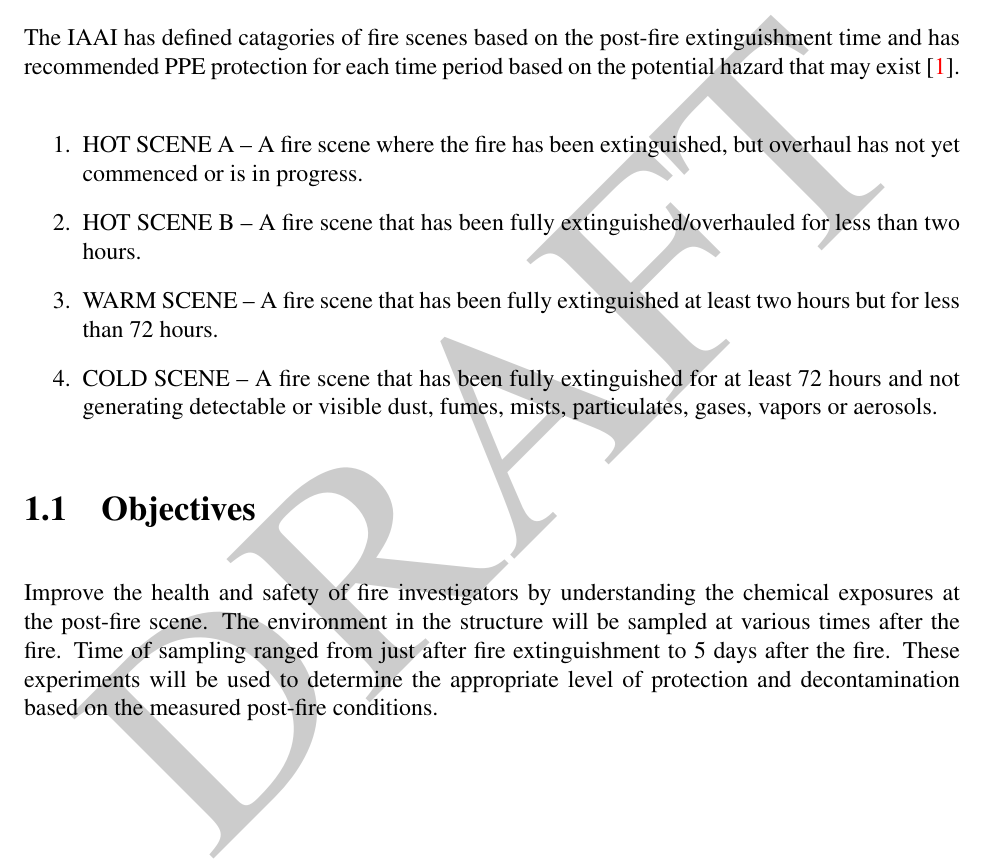
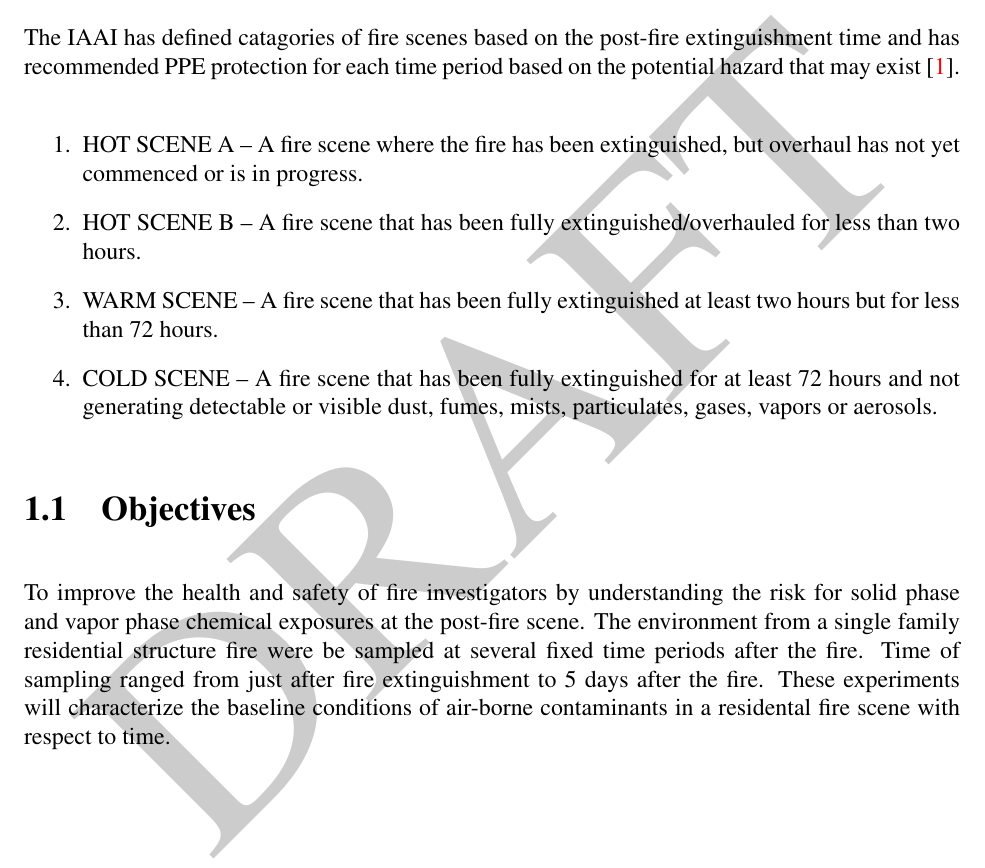
Before and after one commit to cweinschenk/Post_Fire_Exposure, a LaTeX book (07_Reports/Post_Exposure.tex): part of page 11 of 24, cut so that both start at the same text. Compiled offline with pdfLaTeX.

Commit message:
objective

```diff
--- a/07_Reports/Post_Exposure.tex
+++ b/07_Reports/Post_Exposure.tex
@@ -200,7 +200,7 @@ The IAAI has defined catagories of fire scenes based on the post-fire extinguish
 
 \section{Objectives}
 
-Improve the health and safety of fire investigators by understanding the chemical exposures at the post-fire scene.  The environment in the structure will be sampled at various times after the fire. Time of sampling ranged from just after fire extinguishment to 5 days after the fire.  These experiments will be used to determine the appropriate level of protection and decontamination based on the measured post-fire conditions.
+To improve the health and safety of fire investigators by understanding the risk for solid phase and vapor phase chemical exposures at the post-fire scene.  The environment from a single family residential structure fire were be sampled at several fixed time periods after the fire. Time of sampling ranged from just after fire extinguishment to 5 days after the fire.  These experiments will characterize the baseline conditions of air-borne contaminants in a residental fire scene with respect to time.
 
 
 \chapter{Literature Review}
```
